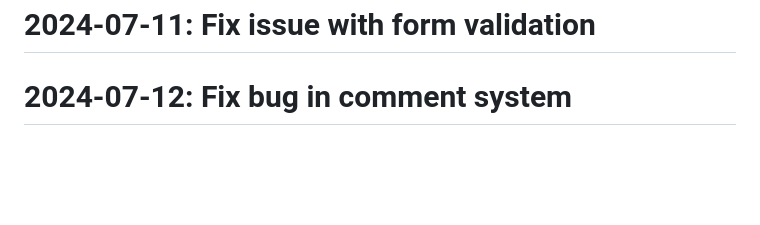
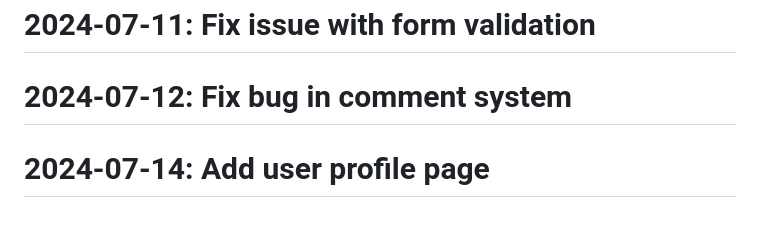
Before and after one commit to Javadlavaei/django-blog-platform, a Markdown page: README.md, the part around the change. Drawn GitHub-style; blank space fills up the shorter version.

Commit message:
Add user profile page

```diff
--- a/README.md
+++ b/README.md
@@ -131,3 +131,4 @@
 # 2024-07-10: Add admin customization
 # 2024-07-11: Fix issue with form validation
 # 2024-07-12: Fix bug in comment system
+# 2024-07-14: Add user profile page
```
